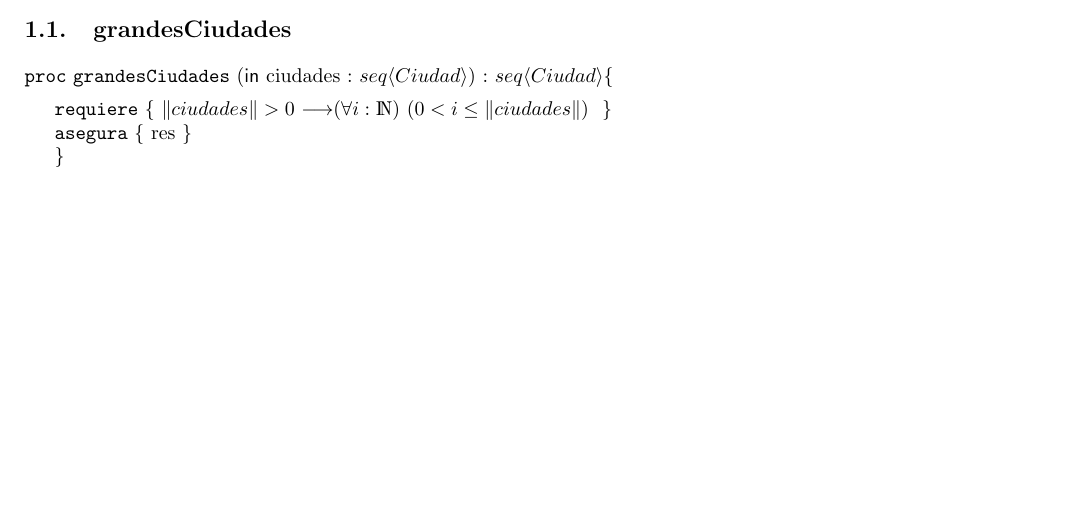
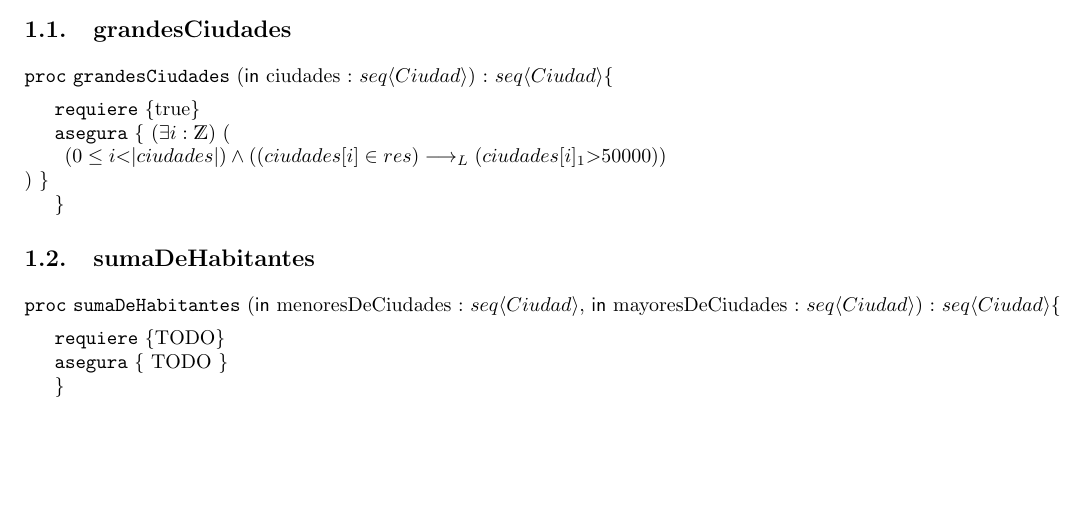
Before and after one commit to matifere/TPS-AED, a LaTeX document (TP1/TP1.tex): part of page 2 of 2, cut so that both start at the same text. Compiled offline with pdfLaTeX.

Commit message:
primer item

```diff
--- a/TP1/TP1.tex
+++ b/TP1/TP1.tex
@@ -45,13 +45,23 @@
 \subsection{grandesCiudades}
 
 \begin{proc}{grandesCiudades}{\In ciudades : \TLista{Ciudad}}{\TLista{Ciudad}\{ } %la macros no anda muy bien y no genera los corchetes
-    \requiere{\{   \(\|ciudades\| > 0\) \implica \paraTodo[unalinea]{i}{\nat}{0<i \leq \| ciudades \|}\}}
-    \asegura{\{ res \}}
+    \requiere{\{\True\}}
+    \asegura{\{ $ \existe{i}{\ent}{
+    		\left( 0 \leq i \textless |ciudades| \right) \wedge
+    		 \left( \left( ciudades[i] \in res \right) \implicaLuego \left( ciudades[i]_{1} \textgreater 50000 \right)  \right)
+    		} $ \}}
+\end{proc} \} %aca lo mismo que antes
+
+\subsection{sumaDeHabitantes}
+
+\begin{proc}{sumaDeHabitantes}{\In menoresDeCiudades : \TLista{Ciudad}, \In mayoresDeCiudades : \TLista{Ciudad}}{\TLista{Ciudad}\{ }
+	\requiere{\{TODO\}}
+	\asegura{\{
+		TODO
+		 \}}
 \end{proc} \}
 
 
 
 
-
-
 \end{document}
```
Also changed, not shown: TP1/TP1.pdf (added), 3 other files.
